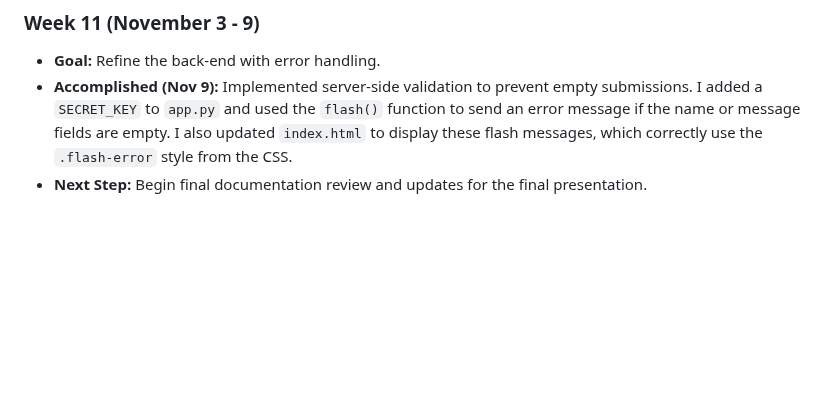
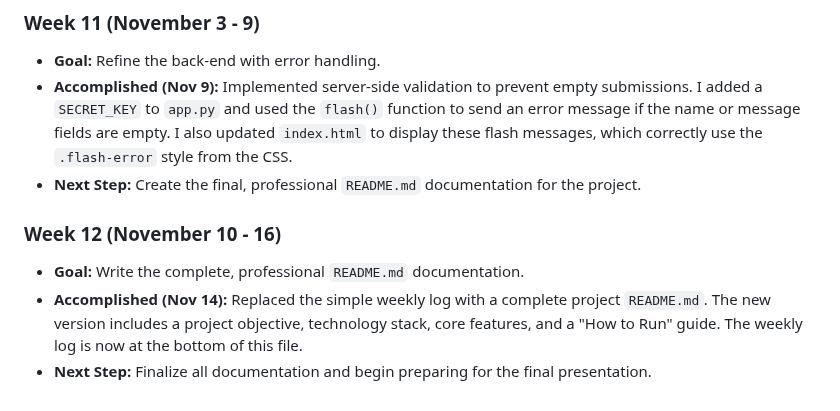
Before and after one commit to anamrood/cis260-guestbook-project, a Markdown page: README.md, the part around one of its changes. GitHub-like rendering; blank space fills up the shorter version.

```diff
--- a/README.md
+++ b/README.md
@@ -117,4 +172,9 @@ Next Step: Prepare for the Midterm Presentation.
 ### **Week 11 (November 3 - 9)**
 * **Goal:** Refine the back-end with error handling.
 * **Accomplished (Nov 9):** Implemented server-side validation to prevent empty submissions. I added a `SECRET_KEY` to `app.py` and used the `flash()` function to send an error message if the name or message fields are empty. I also updated `index.html` to display these flash messages, which correctly use the `.flash-error` style from the CSS.
-* **Next Step:** Begin final documentation review and updates for the final presentation.
+* **Next Step:** Create the final, professional `README.md` documentation for the project.
+
+### **Week 12 (November 10 - 16)**
+* **Goal:** Write the complete, professional `README.md` documentation.
+* **Accomplished (Nov 14):** Replaced the simple weekly log with a complete project `README.md`. The new version includes a project objective, technology stack, core features, and a "How to Run" guide. The weekly log is now at the bottom of this file.
+* **Next Step:** Finalize all documentation and begin preparing for the final presentation.
```
Also changed, not shown: other parts of README.md (+55 -0 lines).
